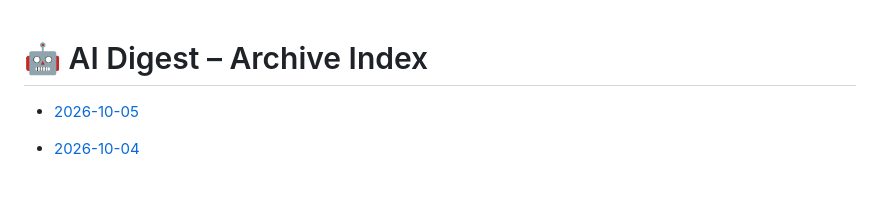
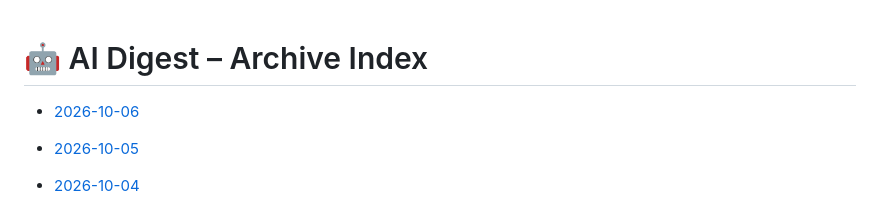
Before and after one commit to zeshengzong/aidigest, a Markdown page: DIGEST.md, the part around the change. Drawn GitHub-style; blank space fills up the shorter version.

Commit message:
📰 AI Digest for 2026-10-06

```diff
--- a/DIGEST.md
+++ b/DIGEST.md
@@ -1,4 +1,6 @@
 # 🤖 AI Digest – Archive Index
+
+- [2026-10-06](archives/2026-10-06.md)
 
 - [2026-10-05](archives/2026-10-05.md)
 
```
Also changed, not shown: archives/2026-10-06.md (added, +118 -0 lines).
